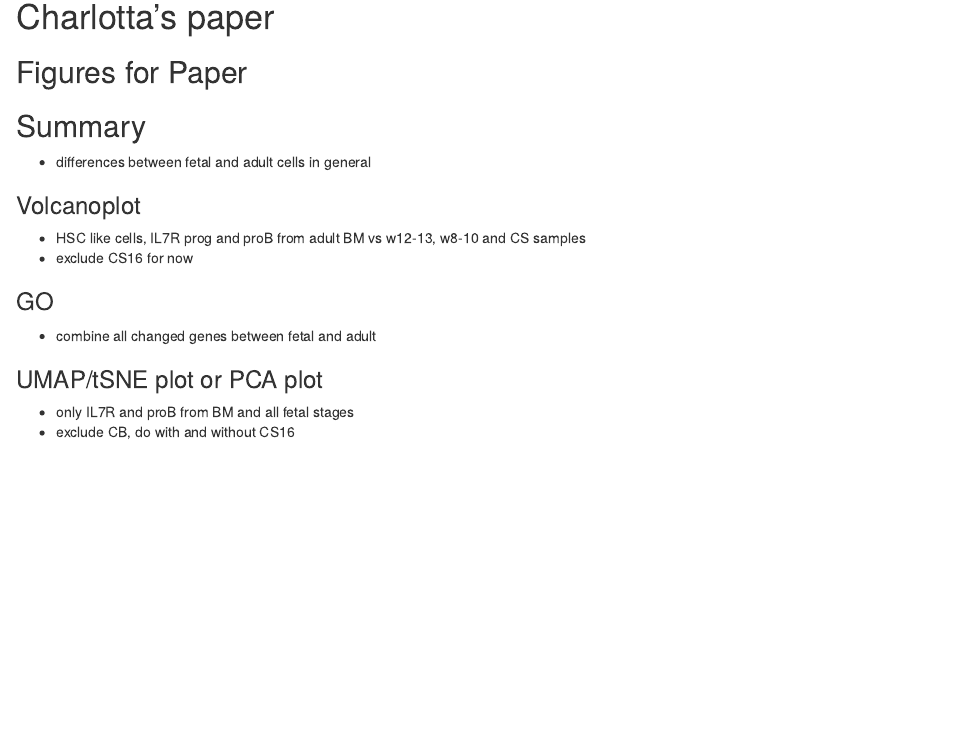
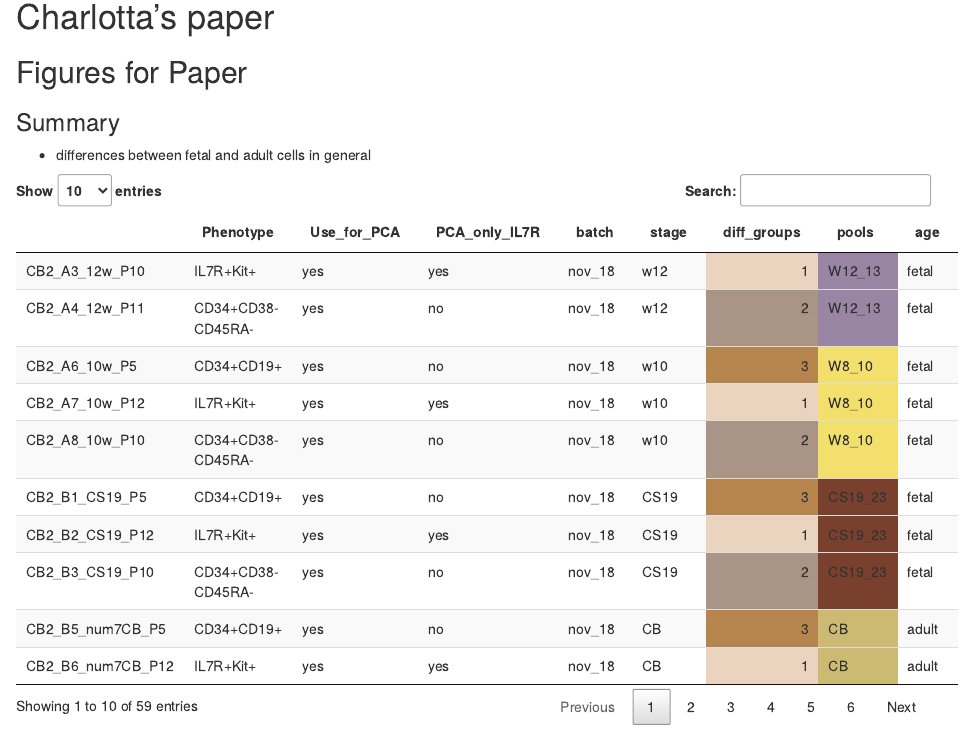
Before and after one commit to chelauk/charlotta_paper, an R Markdown document (figures_sep_2-019.rmd): the page in a window 1100 px wide, from 280 px down. Rendered offline with R 4.5, knitr and Pandoc, with nearby package versions.

Commit message:
"add sample table"

````diff
--- a/figures_sep_2-019.rmd
+++ b/figures_sep_2-019.rmd
@@ -12,6 +12,9 @@ output:
 
 # Charlotta's paper
 ## Figures for Paper
+### Summary
+
+ - differences between fetal and adult cells in general
 
 
 
@@ -19 +24,55 @@ output:
 
+```{r libraries}
+library(knitr)
+library(ggplot2)
+library(sva)
+library(dplyr)
+library(preprocessCore)
+library(ggrepel)
+library(Biobase)
+library(tibble)
+library(scater)
+library(gghighlight)
+library(annotables)
+library(DESeq2)
+library(fgsea)
+library(DT)
+library(stringr)
+```
+
+
+
+```{r data_prep}
+# sample_table <- read.delim('~/projects/charlotta/cb_em/22_02_19/charlotta/human_primary_sample_22_03_19/charlotta_simplified_table.tsv', stringsAsFactors = FALSE)
+# dir.create('data')
+# save(sample_table, file = "data/sample_table.RData")
+data(sample_table)
+
+rownames(sample_table) <- sample_table$Name
+sample_table$Name <- NULL
+sample_table$SampleID <- NULL
+sample_table$batch <- c(rep("nov_18", 27), rep("mar_19",32))
+sample_table$stage <- c("w12","w12","w10","w10","w10","CS19",
+                        "CS19","CS19","CB","CB","CB","CS16",
+                        "CS16","CB","CB","CB","w13","w13",
+                        "CS20","CS20","CS20","w8","w8","w8",
+                        "BM","BM","BM","BM","BM","BM","CS19"
+                        ,"CS19","BM","BM","BM","BM","BM","BM",
+                        "CB","CB","CB","CS2","CS2","CS2","CS2"
+                        ,"CS2","CS2","w13","w13","w13","CS23",
+                        "CS23","CS23","CS22","CS22","CS22",
+                        "w13","w13","w13")
+
+sample_table$diff_groups <- c(1,2,3,1,2,3,1,2,3,1,2,2,1,3,1,2,3,2,3,1,2,3,2,1,1,2,3,3,2,1,2,1,3,2,1,3,2,1,3,2,1,3,2,1,3,2,1,3,2,1,3,2,1,3,2,1,3,2,1)
+
+sample_table$pools <- c("W12_13","W12_13","W8_10","W8_10","W8_10","CS19_23","CS19_23","CS19_23","CB","CB","CB","CS16","CS16","CB","CB","CB","W12_13","W12_13","CS19_23","CS19_23","CS19_23","W8_10","W8_10","W8_10","BM","BM","BM","BM","BM","BM","CS19_23","CS19_23","BM","BM","BM","BM","BM","BM","CB","CB","CB","CS19_23","CS19_23","CS19_23","CS19_23","CS19_23","CS19_23","W12_13","W12_13","W12_13","CS19_23","CS19_23","CS19_23","CS19_23","CS19_23","CS19_23","W12_13","W12_13","W12_13")
+
+sample_table$age <- case_when(str_detect(sample_table$pools,"W|CS") ~ "fetal", TRUE ~ "adult"  )
+
+
+sample_table$batch <- str_replace(sample_table$batch, "mar", "jun")
+datatable(sample_table) %>%
+  formatStyle("diff_groups", backgroundColor = styleEqual(c(1,2,3), c("#EAD3BF","#AA9486", "#B6854D"))) %>%
+  formatStyle("pools", backgroundColor = styleEqual(c("W12_13","CS19_23","CB","W8_10","BM","CS16"), c("#9986A5","#79402E", "#CCBA72","#F3DF6C","#D9D0D3","#8D8680")))
+
+```
````
Also changed, not shown: data/sample_table.RData (added), figures_sep_2-019.rmd (5 more changed lines).
